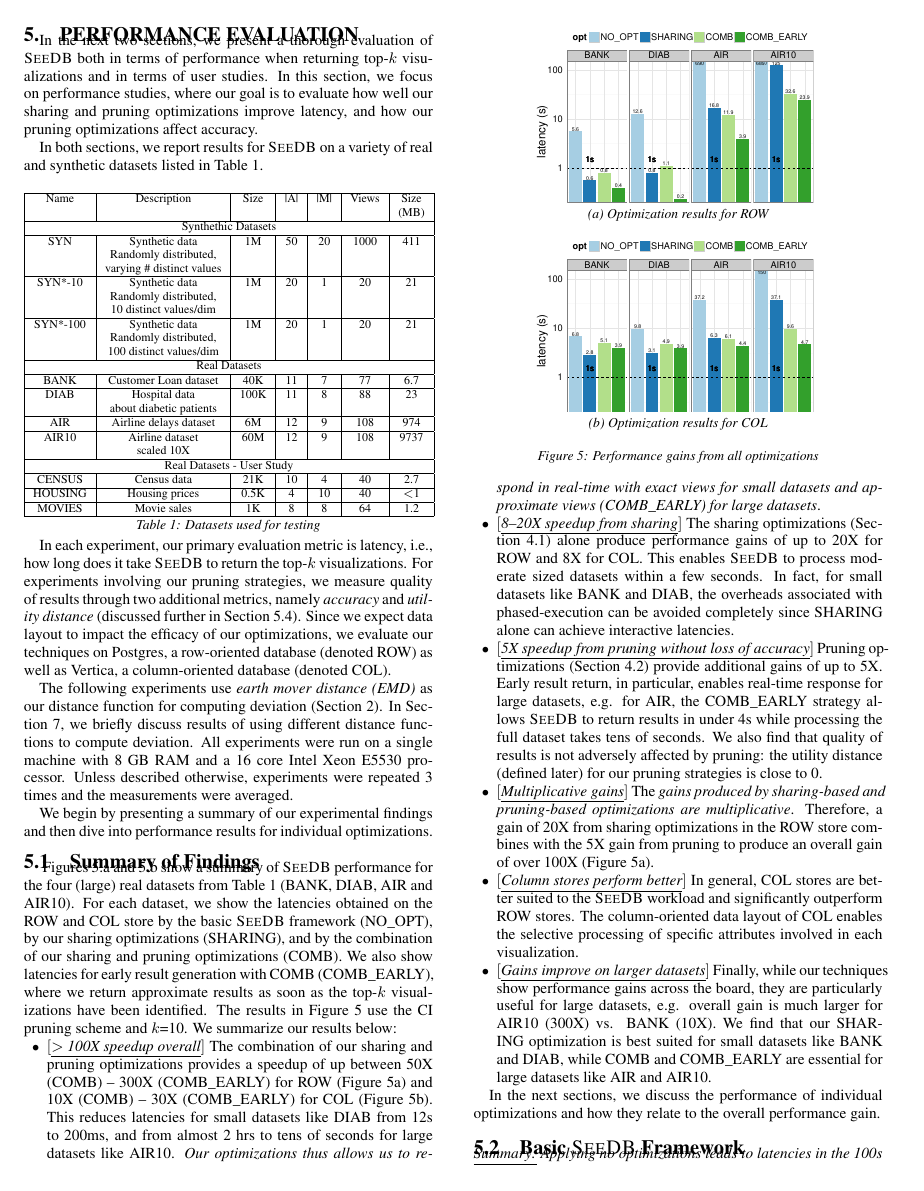
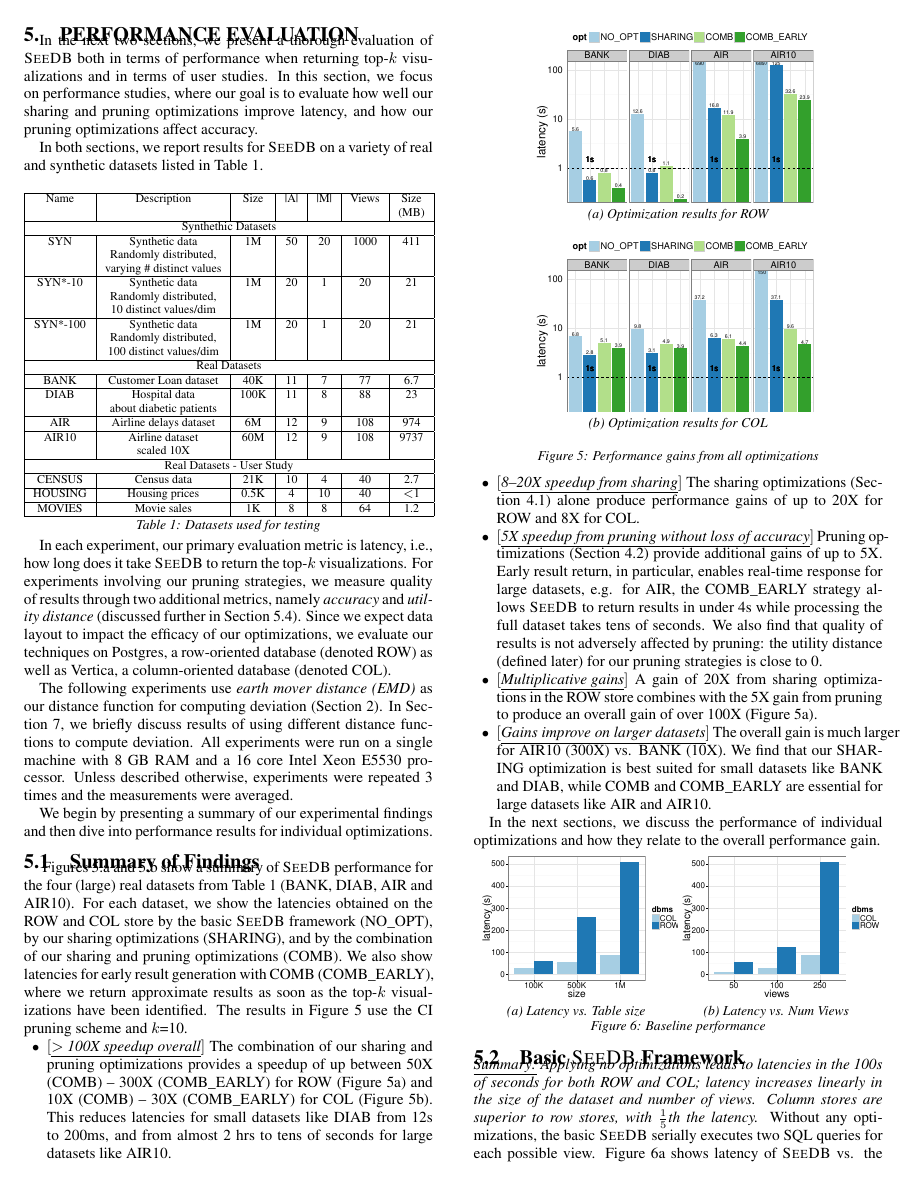
Before and after one commit to zwcode-cs/seedb, a LaTeX paper (full-paper/document.tex, which reads full-paper/summary_experiments.tex): page 6 of 13. Compiled offline with pdfLaTeX.

Commit message:
trim summary

```diff
--- a/full-paper/summary_experiments.tex
+++ b/full-paper/summary_experiments.tex
@@ -21,7 +21,7 @@ by our sharing optimizations (SHARING), and by the combination of our sharing an
 We also show latencies for early result generation with COMB (COMB\_EARLY), where we return approximate results
 as soon as the top-$k$ visualizations have been identified.
 The results in Figure \ref{fig:all_opt_with_pruning}
-use the CI pruning scheme and $k$=10. We summarize our results below:
+use the CI pruning scheme and $k$=10.
 
 %We note that overall the results on the column store (not shown) are similar, with slightly faster overall performance.  The column store benefits less from the pruning optimizations on small datasets (BANK and DIAB), because it has a higher fixed per-query overhead than Postgres, which causes the additional queries run for each round of the pruning algorithm to introduce some penalty.  However, on these datasets the total runtimes are still only a few seconds or less no matter which optimizations we enable.
 
@@ -111,15 +111,16 @@ between 50X (COMB) -- 300X (COMB\_EARLY) for ROW (Figure \ref{fig:share_prune_ro
 10X (COMB) -- 30X (COMB\_EARLY) for COL (Figure \ref{fig:share_prune_col}).
 This reduces latencies for small datasets like DIAB from 12s to 200ms, and from almost 2 hrs to tens of seconds for large datasets
 like AIR10.
-{\it Our optimizations thus allows us to respond in real-time with exact views for small datasets and approximate views (COMB\_EARLY) for large datasets}.
-\item $[$\underline{\em 8--20X speedup from sharing}$]$ The sharing optimizations (Section \ref{sec:sharing_opt}) alone produce performance gains of up to 20X for ROW and 8X for COL. This enables \SeeDB to process moderate sized datasets within a few seconds.
-In fact, for small datasets like BANK and DIAB, the overheads associated with phased-execution can be avoided completely since SHARING
-alone can achieve interactive latencies.
+%{\it Our optimizations thus allows us to respond in real-time with exact views for small datasets and approximate views (COMB\_EARLY) for large datasets}.
+\item $[$\underline{\em 8--20X speedup from sharing}$]$ The sharing optimizations (Section \ref{sec:sharing_opt}) alone produce performance gains of up to 20X for ROW and 8X for COL.
+%This enables \SeeDB to process moderate sized datasets within a few seconds.
+%In fact, for small datasets like BANK and DIAB, the overheads associated with phased-execution can be avoided completely since SHARING
+%alone can achieve interactive latencies.
 \item $[$\underline{\em 5X speedup from pruning without loss of accuracy}$]$ Pruning optimizations (Section \ref{sec:pruning_opt}) provide additional gains of up to 5X. Early result return, in particular, enables real-time response for large datasets, e.g. for AIR, the COMB\_EARLY strategy allows \SeeDB to return results in under 4s while processing the full dataset takes tens of seconds. We also find that quality of results is not adversely affected by pruning: the utility distance (defined later) for our pruning strategies is close to 0.
-\item $[$\underline{\em Multiplicative gains}$]$ The {\it gains produced by sharing-based and pruning-based optimizations are multiplicative}. Therefore, a gain of 20X from sharing optimizations in the ROW store combines with the 5X gain from pruning to produce an overall gain of over 100X (Figure \ref{fig:share_prune_row}).
-\item $[$\underline{\em Column stores perform better}$]$ In general, COL stores are better suited to the \SeeDB workload and
-significantly outperform ROW stores. The column-oriented data layout of COL enables the selective processing of specific attributes involved in each visualization.
-\item $[$\underline{\em Gains improve on larger datasets}$]$ Finally, while our techniques show performance gains across the board, they are particularly useful for large datasets, e.g. overall gain is much larger for AIR10 (300X) vs. BANK (10X). We find that our SHARING optimization is best suited for small datasets like BANK and DIAB, while COMB and COMB\_EARLY are essential for large datasets like AIR and AIR10.
+\item $[$\underline{\em Multiplicative gains}$]$ A gain of 20X from sharing optimizations in the ROW store combines with the 5X gain from pruning to produce an overall gain of over 100X (Figure \ref{fig:share_prune_row}).
+%\item $[$\underline{\em Column stores perform better}$]$ In general, COL stores are better suited to the \SeeDB workload and
+%significantly outperform ROW stores. The column-oriented data layout of COL enables the selective processing of specific attributes involved in each visualization.
+\item $[$\underline{\em Gains improve on larger datasets}$]$ The overall gain is much larger for AIR10 (300X) vs. BANK (10X). We find that our SHARING optimization is best suited for small datasets like BANK and DIAB, while COMB and COMB\_EARLY are essential for large datasets like AIR and AIR10.
 \end{denselist}
 
 
```
Also changed, not shown: full-paper/custom_experiments.tex (+2 -0 lines), full-paper/execution_engine.tex (+1 -1 lines), full-paper/user_study.tex (+2 -3 lines).
